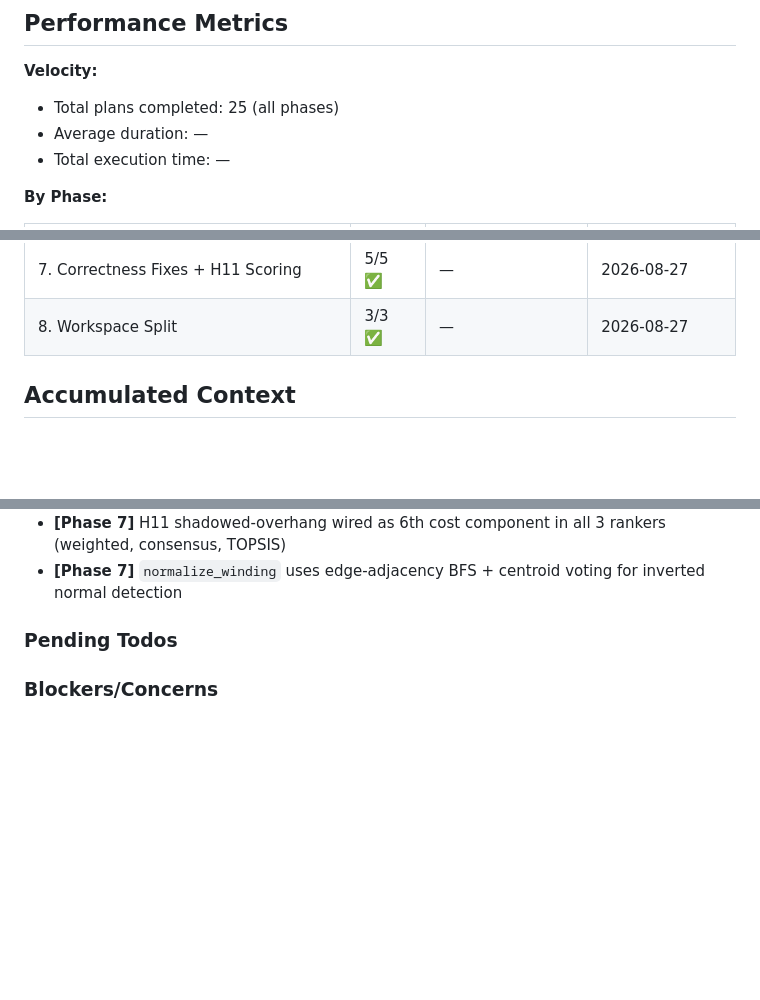
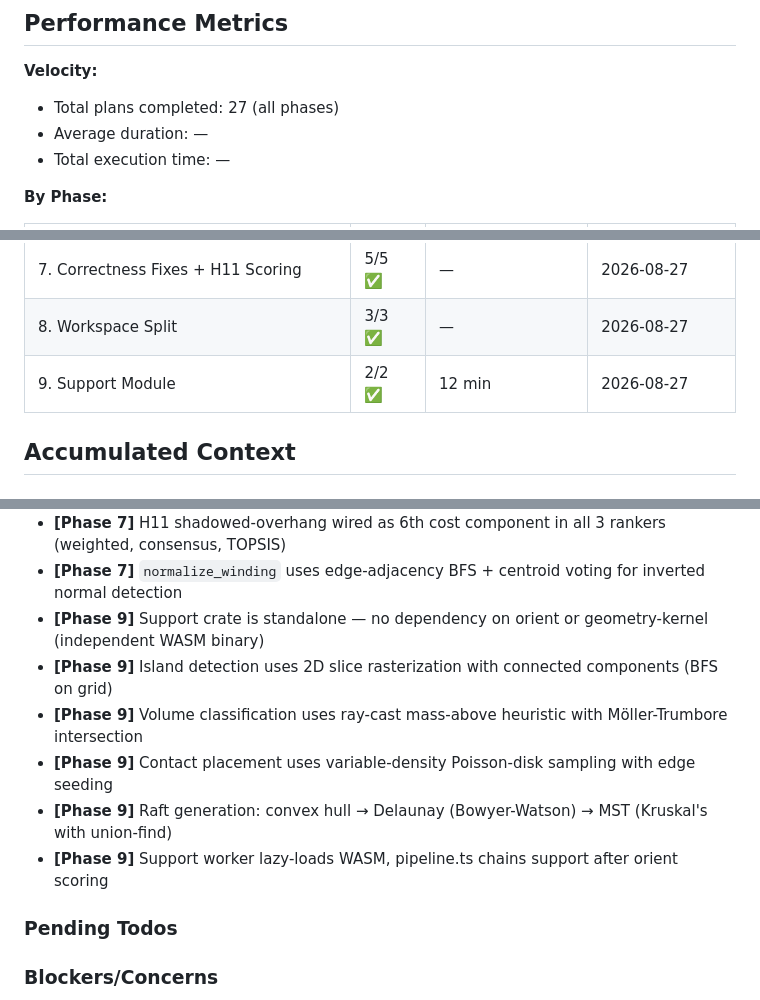
Before and after one commit to jorgerobles/orient-stl, a Markdown page: .planning/STATE.md, 3 parts joined by grey strips. GitHub-like rendering; blank space fills up the shorter version.

```diff
--- a/.planning/STATE.md
+++ b/.planning/STATE.md
@@ -53,7 +60,7 @@ Last activity: 2026-08-27
 
 **Velocity:**
 
-- Total plans completed: 25 (all phases)
+- Total plans completed: 27 (all phases)
 - Average duration: —
 - Total execution time: —
 
@@ -69,6 +76,7 @@ Last activity: 2026-08-27
 | 3.5 Scoring Expansion & Refinement | 2/2 ✅ | 32 min | 3 tasks + backfill |
 | 7. Correctness Fixes + H11 Scoring | 5/5 ✅ | — | 2026-08-27 |
 | 8. Workspace Split | 3/3 ✅ | — | 2026-08-27 |
+| 9. Support Module | 2/2 ✅ | 12 min | 2026-08-27 |
 
 ## Accumulated Context
 
@@ -118,6 +126,12 @@ Recent decisions affecting current work:
 - **[Phase 7]** Dead yaw subgraph deleted: `compute_default_yaw` + 7 dependent functions removed from candidates.rs
 - **[Phase 7]** H11 shadowed-overhang wired as 6th cost component in all 3 rankers (weighted, consensus, TOPSIS)
 - **[Phase 7]** `normalize_winding` uses edge-adjacency BFS + centroid voting for inverted normal detection
+- **[Phase 9]** Support crate is standalone — no dependency on orient or geometry-kernel (independent WASM binary)
+- **[Phase 9]** Island detection uses 2D slice rasterization with connected components (BFS on grid)
+- **[Phase 9]** Volume classification uses ray-cast mass-above heuristic with Möller-Trumbore intersection
+- **[Phase 9]** Contact placement uses variable-density Poisson-disk sampling with edge seeding
+- **[Phase 9]** Raft generation: convex hull → Delaunay (Bowyer-Watson) → MST (Kruskal's with union-find)
+- **[Phase 9]** Support worker lazy-loads WASM, pipeline.ts chains support after orient scoring
 
 ### Pending Todos
 
```
Also changed, not shown: other parts of .planning/STATE.md (+19 -12 lines), .planning/ROADMAP.md (+3 -3 lines).
